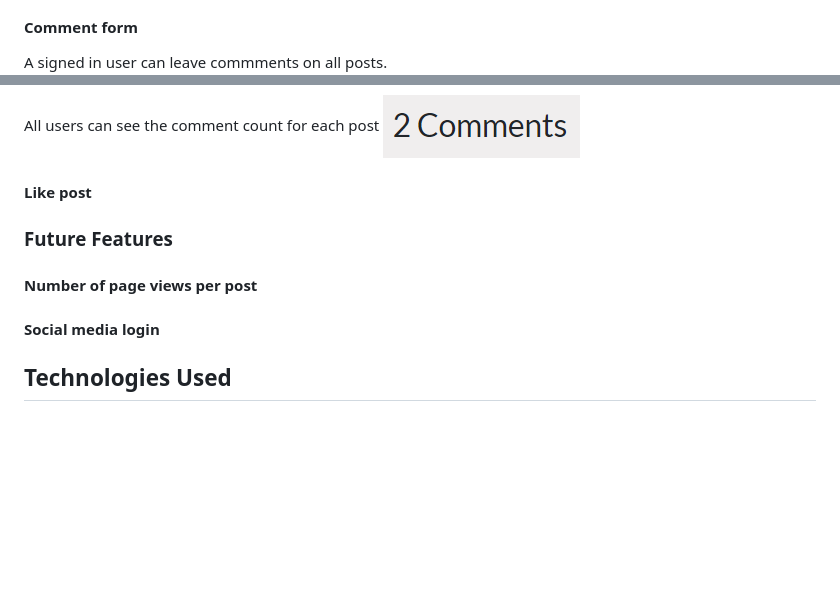
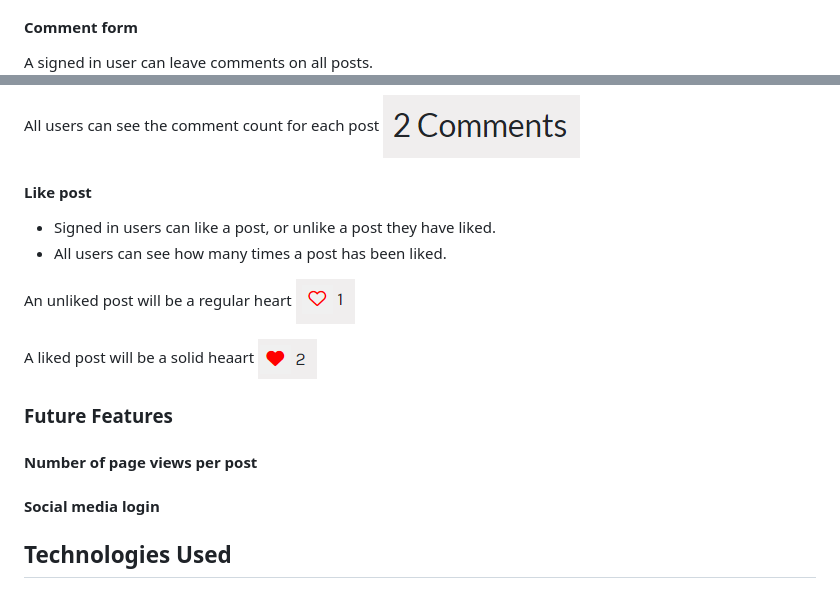
Before and after one commit to eric-blake/Wild-Atlantic-Way-Blog, a Markdown page: README.md, 2 parts joined by grey strips. Rendered like a GitHub page; pictures changed too: static/images/liked.PNG (added); blank space fills up the shorter version.

Commit message:
Add post liked features to README

```diff
--- a/README.md
+++ b/README.md
@@ -209,7 +215,7 @@ When the user clicks on the delete button they will be taken to teh confirm dele
 
 
 #### Comment form
-A signed in user can leave commments on all posts.
+A signed in user can leave comments on all posts.
 ![Leave comment](/static/images/comment-form.PNG)
 
 After submitting a comment the user will receive a message informing them that their comment is awaiting approval. Site admin must approve comments before it is visible on the site.
@@ -223,12 +229,24 @@ All users can see the comment count for each post
 
 
 #### Like post
+- Signed in users can like a post, or unlike a post they have liked.
+- All users can see how many times a post has been liked.
+
+
+An unliked post will be a regular heart
+![Comment count](/static/images/unliked.PNG)
+
+A liked post will be a solid heaart
+![Comment count](/static/images/liked.PNG)
+
 
 ### Future Features
 
 #### Number of page views per post
 
 #### Social media login
+
+
 
 ## Technologies Used
 
```
Also changed, not shown: other parts of README.md (+20 -14 lines), static/images/unliked.PNG (renamed from static/images/like.PNG).
